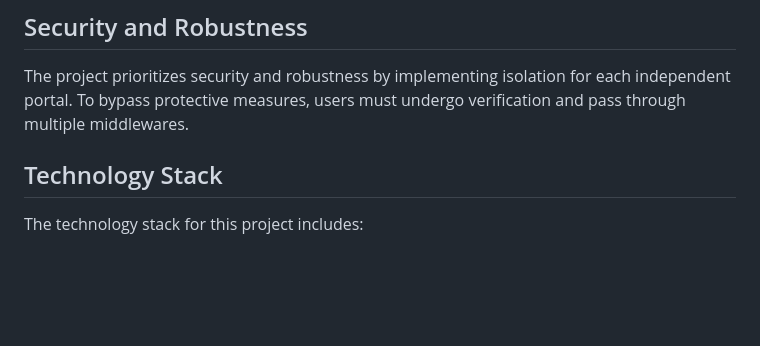
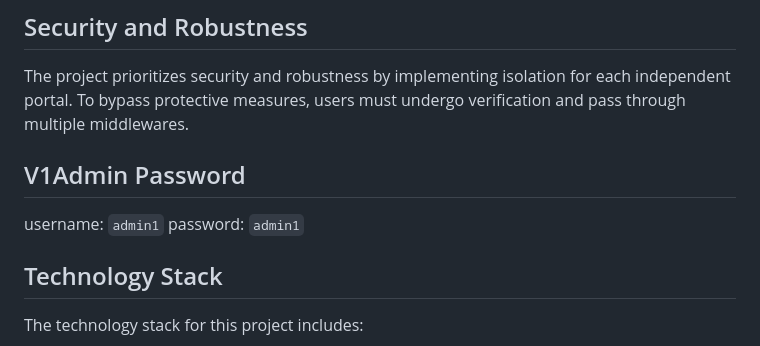
Before and after one commit to SomSingh23/BTP-Minor-Project, a Markdown page: README.md, the part around the change. Rendered like a GitHub page; blank space fills up the shorter version.

Commit message:
added username and password for V1Admin

```diff
--- a/README.md
+++ b/README.md
@@ -20,6 +20,11 @@ This repository houses the B.Tech minor project aimed at automating the registra
 ## Security and Robustness
 
 The project prioritizes security and robustness by implementing isolation for each independent portal. To bypass protective measures, users must undergo verification and pass through multiple middlewares.
+
+## V1Admin Password
+
+username: `admin1`
+password: `admin1`
 
 ## Technology Stack
 
```
